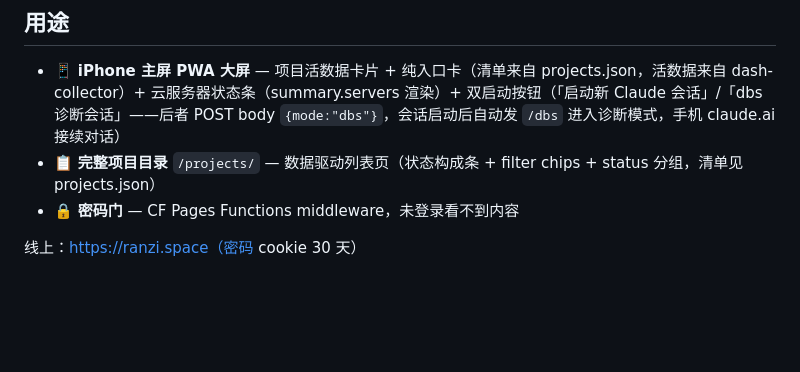
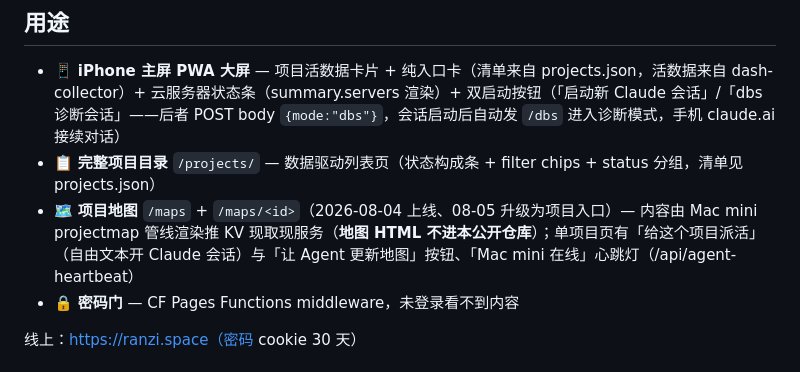
Before and after one commit to ranzi0000/ranzi-space, a Markdown page: README.md, the part around the change. GitHub-like rendering; blank space fills up the shorter version.

Commit message:
README 补 /maps 项目地图章节
Claude-Session: https://claude.ai/code/session_01A7V61mqrY4EwuTyHueBvjY

```diff
--- a/README.md
+++ b/README.md
@@ -6,6 +6,7 @@ ranzi.space 主域名的源代码 — CF Pages 部署的密码保护 PWA。
 
 - 📱 **iPhone 主屏 PWA 大屏** — 项目活数据卡片 + 纯入口卡（清单来自 projects.json，活数据来自 dash-collector）+ 云服务器状态条（summary.servers 渲染）+ 双启动按钮（「启动新 Claude 会话」/「dbs 诊断会话」——后者 POST body `{mode:"dbs"}`，会话启动后自动发 `/dbs` 进入诊断模式，手机 claude.ai 接续对话）
 - 📋 **完整项目目录** `/projects/` — 数据驱动列表页（状态构成条 + filter chips + status 分组，清单见 projects.json）
+- 🗺 **项目地图** `/maps` + `/maps/<id>`（2026-08-04 上线、08-05 升级为项目入口）— 内容由 Mac mini projectmap 管线渲染推 KV 现取现服务（**地图 HTML 不进本公开仓库**）；单项目页有「给这个项目派活」（自由文本开 Claude 会话）与「让 Agent 更新地图」按钮、「Mac mini 在线」心跳灯（/api/agent-heartbeat）
 - 🔒 **密码门** — CF Pages Functions middleware，未登录看不到内容
 
 线上：https://ranzi.space（密码 cookie 30 天）
```
